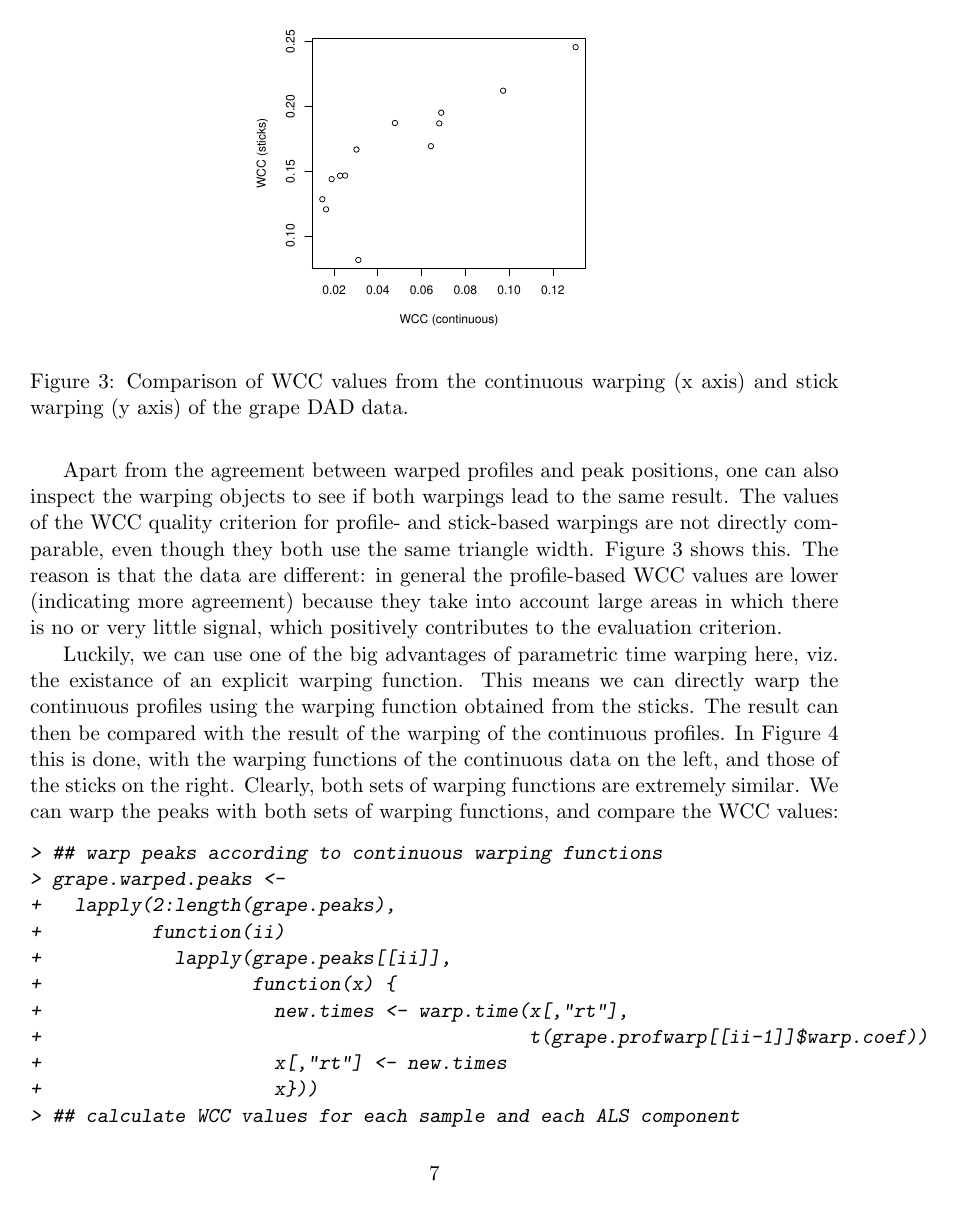
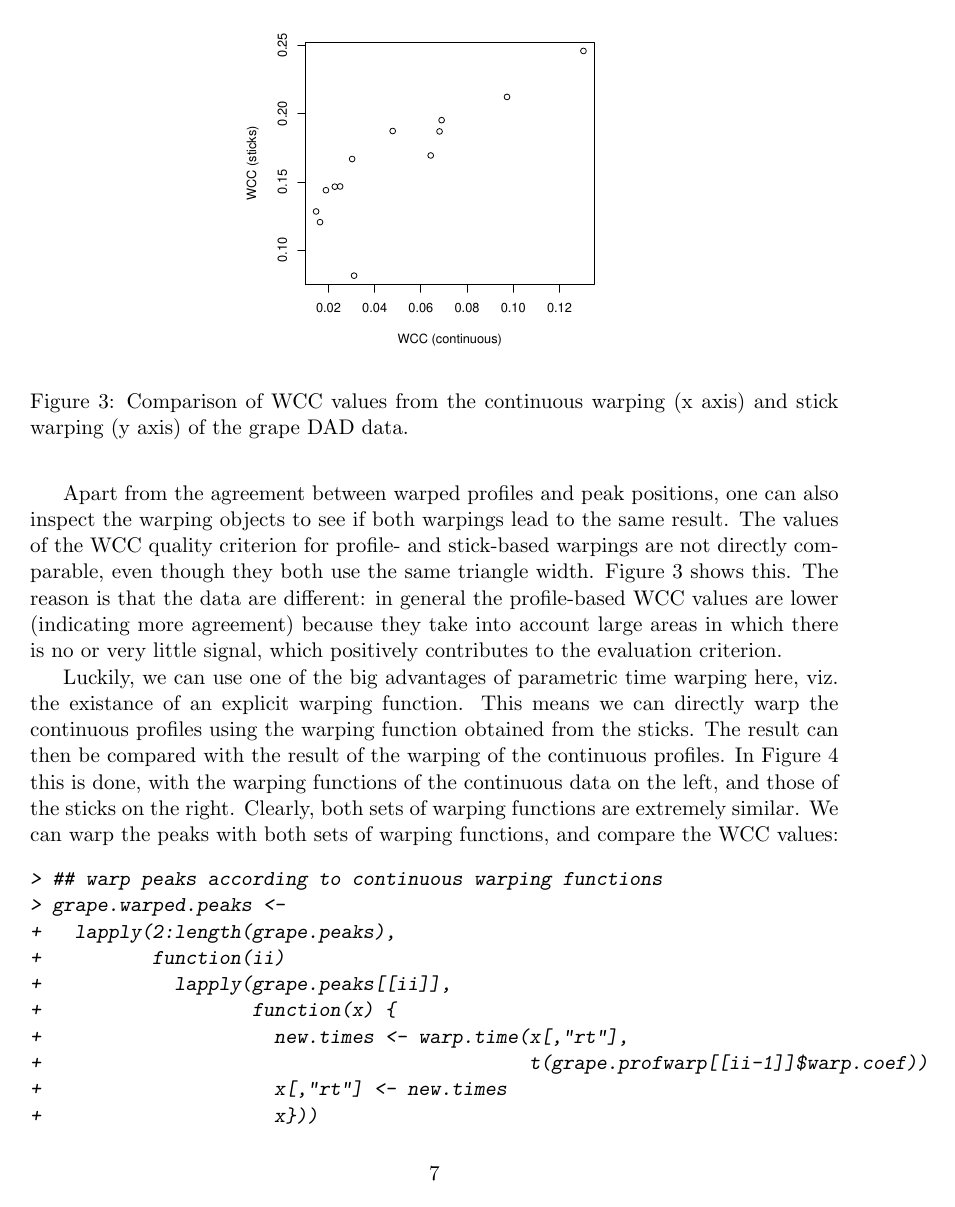
Before and after one commit to rwehrens/ptw, a LaTeX document (ptwVignette/stickPTW.tex): page 7 of 18. The pictures show the PDF file ptwVignette/stickPTW.pdf that the author committed with the source.

Commit message:
final tweaks to vignette before CRAN submission

```diff
--- a/ptwVignette/stickPTW.tex
+++ b/ptwVignette/stickPTW.tex
@@ -272,7 +272,7 @@ fitted.
 \end{Sinput}
 \begin{Soutput}
    user  system elapsed
- 23.852   0.044  23.930
+ 23.729   0.044  23.806
 \end{Soutput}
 \end{Schunk}
 
@@ -324,7 +324,7 @@ easily be corrected by either more sophisticated peak picking
 algorithms or simply taking a larger time window.
 
 \begin{figure}[tb]
-  \setkeys{Gin}{width=0.45\textwidth}
+  \setkeys{Gin}{width=0.475\textwidth}
   \centering
 \includegraphics{stickPTW-010}
 \caption{Comparison of WCC values from the continuous warping (x axis)
@@ -376,9 +376,10 @@ the WCC values:
 +                     x[,"rt"] <- new.times
 +                     x}))
 > ## calculate WCC values for each sample and each ALS component
-> profWCCs <- 1-sapply(grape.warped.peaks,
-+                      function(x)
-+                        mapply(wcc.st, x, pat2 = grape.peaks[[1]], trwidth = 40))
+> profWCCs <-
++   1-sapply(grape.warped.peaks,
++            function(x)
++              mapply(wcc.st, x, pat2 = grape.peaks[[1]], trwidth = 40))
 > ## and the result is:
 > mean(profWCCs)
 \end{Sinput}
@@ -481,9 +484,10 @@ Let us define the first QC sample as the reference sample, and
 calculate warping functions for all 26 other samples:
 \begin{Schunk}
 \begin{Sinput}
-> QCwarpings <- lapply(2:length(QC.mzlist),
-+                      function(ii)
-+                        stptw(QC.mzlist[[1]], QC.mzlist[[ii]], trwdth = 50))
+> QCwarpings <-
++   lapply(2:length(QC.mzlist),
++          function(ii)
++            stptw(QC.mzlist[[1]], QC.mzlist[[ii]], trwdth = 50))
 \end{Sinput}
 \end{Schunk}
 This step does take some time, so to prevent unnecessary waiting
@@ -508,7 +512,9 @@ we concentrate on the middle part of the chromatogram, between 800 and
 +   sapply(seq(along = QC.tics),
 +          function(ii) {
 +            if (ii == 1) {
-+              approx(QC.tics[[ii]]$scantime, QC.tics[[ii]]$tic, tictimes)$y
++              approx(QC.tics[[ii]]$scantime,
++                     QC.tics[[ii]]$tic,
++                     tictimes)$y
 +            } else {
 +              new.times <- warp.time(QC.tics[[ii]]$scantime,
 +                                     QCwarpings[[ii-1]]$warp.coef)
```
Also changed, not shown: ptwVignette/stickPTW-003.pdf, ptwVignette/stickPTW-009.pdf, ptwVignette/stickPTW-010.pdf, ptwVignette/stickPTW-011.pdf, ptwVignette/stickPTW-013.pdf, ptwVignette/stickPTW-019.pdf, ptwVignette/stickPTW-025.pdf, ptwVignette/stickPTW.pdf, ptwVignette/stickPTW.tex (10 more changed lines), 4 other files.
